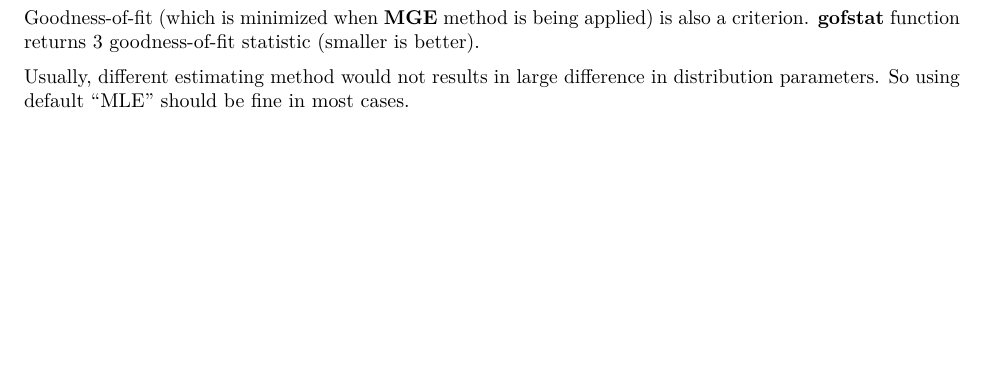
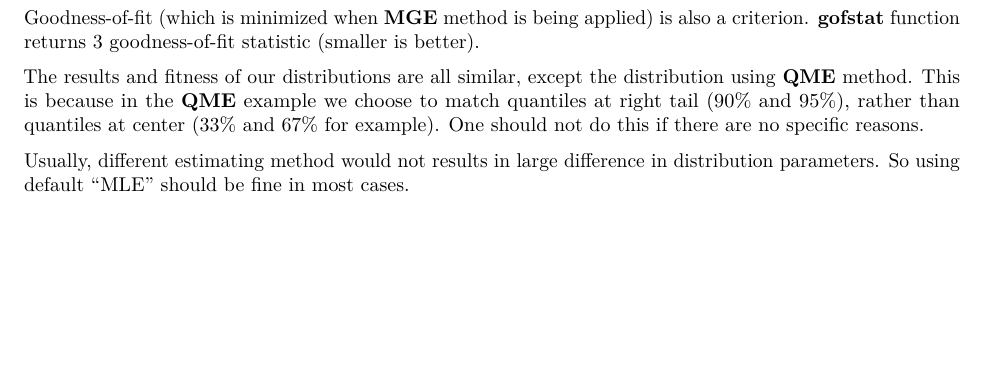
Before and after one commit to Cong1Zeng/HelloWorld, an R Markdown document (fitdistplus tutorial.rmd): part of page 5 of 5, cut so that both start at the same text. Rendered offline with R 4.5, knitr and Pandoc, then LaTeX, with nearby package versions; some code elsewhere in the file could not run offline.

Commit message:
Update fitdistplus tutorial.rmd
An extra explanation on QME method, appears in branch New1 only,

```diff
--- a/fitdistplus tutorial.rmd
+++ b/fitdistplus tutorial.rmd
@@ -218,4 +218,6 @@ gofstat(all)
 
 Goodness-of-fit (which is minimized when **MGE** method is being applied) is also a criterion. **gofstat** function returns 3 goodness-of-fit statistic (smaller is better).
 
+The results and fitness of our distributions are all similar, except the distribution using **QME** method. This is because in the **QME** example we choose to match quantiles at right tail ($90\%$ and $95\%$), rather than quantiles at center ($33\%$ and $67\%$ for example). One should not do this if there are no specific reasons.
+
 Usually, different estimating method would not results in large difference in distribution parameters. So using default "MLE" should be fine in most cases.
```
